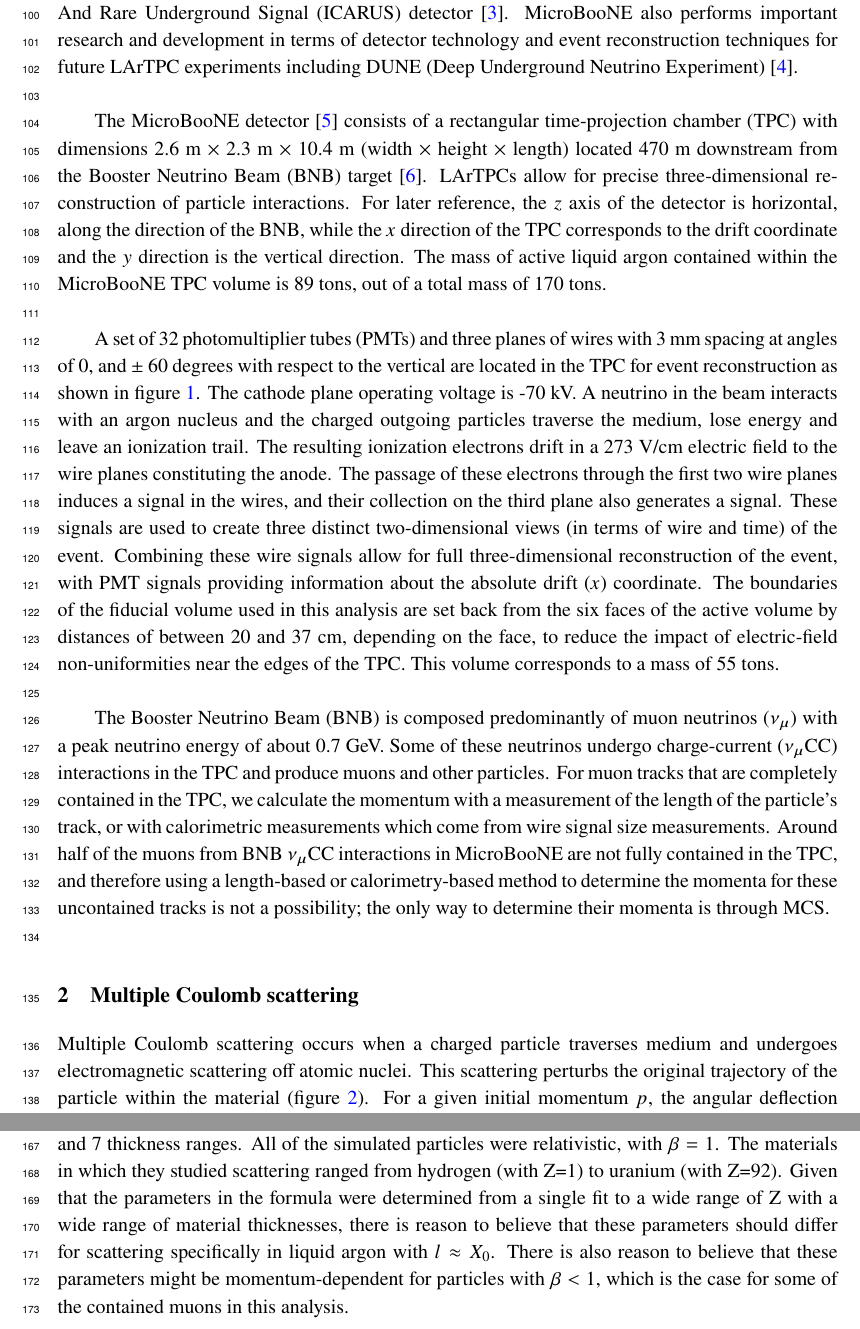
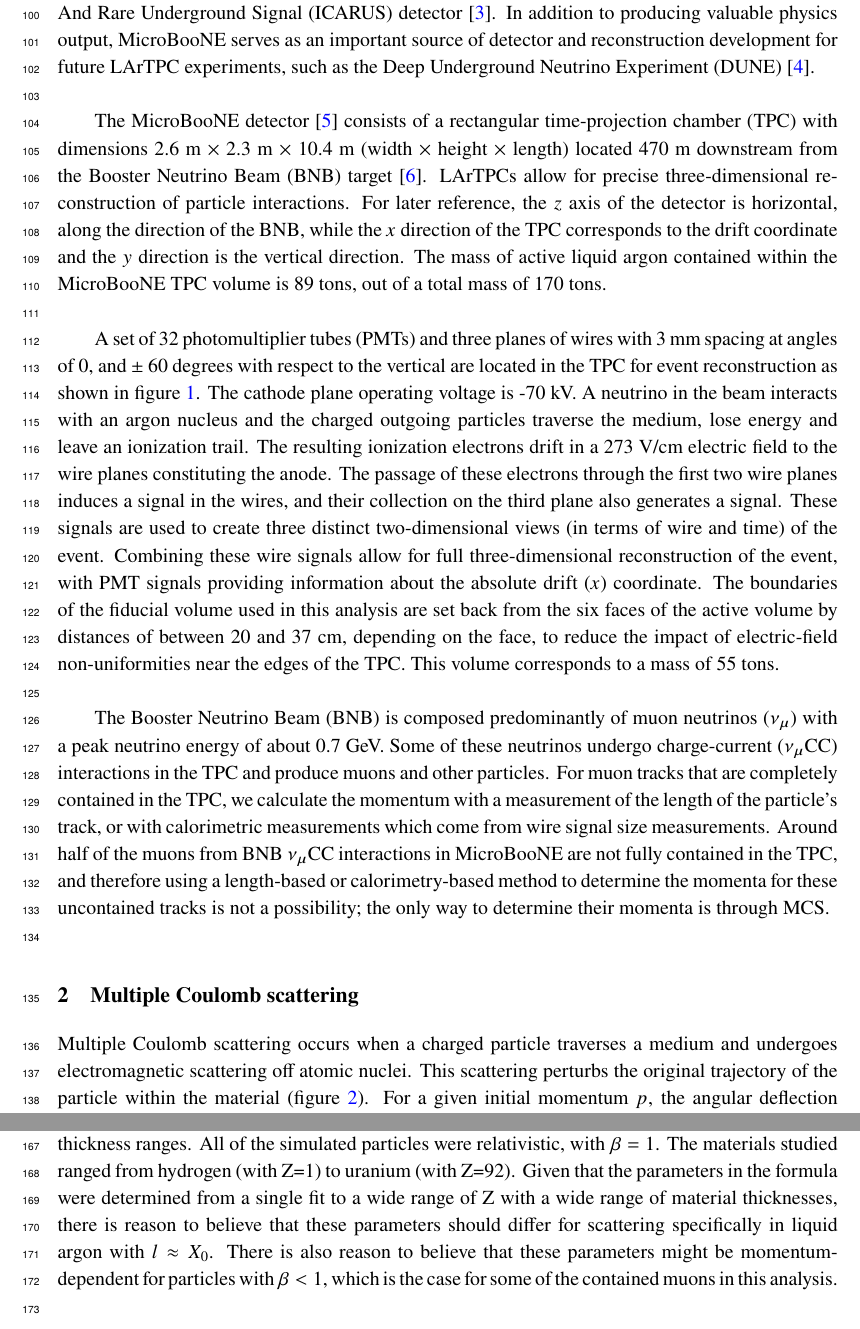
Before and after one commit to kaleko/MCS_Technote, a LaTeX document (MCS_JINST/MCS_JINST_main.tex): two parts of pages 4 and 7 of 22, joined at a grey line, cut so that both start at the same text. Compiled offline with pdfLaTeX.

Commit message:
more of bryce's comments implemented

```diff
--- a/MCS_JINST/MCS_JINST_main.tex
+++ b/MCS_JINST/MCS_JINST_main.tex
@@ -250,7 +250,7 @@
 
 In this paper we summarize the theory of multiple Coulomb scattering (MCS) and describe how the underlying Highland formula is retuned based on Monte Carlo simulation for use in liquid-argon time-projection chambers (LArTPCs). We present a maximum likelihood based algorithm that is used to determine the momentum of particles in a LArTPC. The only way to determine the momentum of a particle that exits the active volume of a LArTPC is through MCS measurements. We demonstrate that this technique works well for a sample of fully contained muons from Booster Neutrino Beam (BNB) $\nu_\mu$ charged-current (CC) interactions, and determine the resolutions and biases of the measurement. In addition we demonstrate the performance of the method on simulated exiting tracks.\\
 
-MicroBooNE (Micro Booster Neutrino Experiment) is an experiment that uses a large LArTPC to investigate the excess of low energy events observed by the MiniBooNE experiment \cite{Aguilar-Arevalo:2013pmq} and to study neutrino-argon cross-sections. MicroBooNE is the first detector of the Short-Baseline Neutrino (SBN) \cite{SBNwhitepaper} physics program at the Fermi National Accelerator Laboratory (Fermilab), to be joined by two other LArTPCs: the Short Baseline Near Detector (SBND) and the Imaging Cosmic And Rare Underground Signal (ICARUS) detector \cite{ICARUS_maincitation}. MicroBooNE also performs important research and development in terms of detector technology and event reconstruction techniques for future LArTPC experiments including DUNE (Deep Underground Neutrino Experiment) \cite{DUNE_citation}.\\
+MicroBooNE (Micro Booster Neutrino Experiment) is an experiment that uses a large LArTPC to investigate the excess of low energy events observed by the MiniBooNE experiment \cite{Aguilar-Arevalo:2013pmq} and to study neutrino-argon cross-sections. MicroBooNE is the first detector of the Short-Baseline Neutrino (SBN) \cite{SBNwhitepaper} physics program at the Fermi National Accelerator Laboratory (Fermilab), to be joined by two other LArTPCs: the Short Baseline Near Detector (SBND) and the Imaging Cosmic And Rare Underground Signal (ICARUS) detector \cite{ICARUS_maincitation}. In addition to producing valuable physics output, MicroBooNE serves as an important source of detector and reconstruction development for future LArTPC experiments, such as the Deep Underground Neutrino Experiment (DUNE) \cite{DUNE_citation}.\\%MicroBooNE also performs important research and development in terms of detector technology and event reconstruction techniques for future LArTPC experiments including DUNE (Deep Underground Neutrino Experiment) \cite{DUNE_citation}.\\
 
 
 
@@ -268,7 +268,7 @@
 
 \section{Multiple Coulomb scattering}
 
-Multiple Coulomb scattering occurs when a charged particle traverses medium and undergoes electromagnetic scattering off atomic nuclei. This scattering perturbs the original trajectory of the particle within the material (figure \ref{mcs_nocap_fig}). For a given initial momentum $p$, the angular deflection scatters of a particle in either the $x'$ direction or $y'$ direction (as indicated in the aforementioned figure) form a Gaussian distribution centered at zero with an RMS width, $\sigma_o^{\text{HL}}$, given by the Highland formula \cite{highland}\cite{highland-lynch-dahl}
+Multiple Coulomb scattering occurs when a charged particle traverses a medium and undergoes electromagnetic scattering off atomic nuclei. This scattering perturbs the original trajectory of the particle within the material (figure \ref{mcs_nocap_fig}). For a given initial momentum $p$, the angular deflection scatters of a particle in either the $x'$ direction or $y'$ direction (as indicated in the aforementioned figure) form a Gaussian distribution centered at zero with an RMS width, $\sigma_o^{\text{HL}}$, given by the Highland formula \cite{highland}\cite{highland-lynch-dahl}
 
 \begin{equation}\label{highland_eqtn}
 	\sigma_o^{\text{HL}}=\frac{S_2}{p\beta c}z\sqrt{\frac{\ell}{X_0}}\left[1+\epsilon\times\ln\left(\frac{\ell}{X_0}\right)\right],
```
Also changed, not shown: MCS_JINST/MCS_JINST_main.tex (4 more changed lines).
